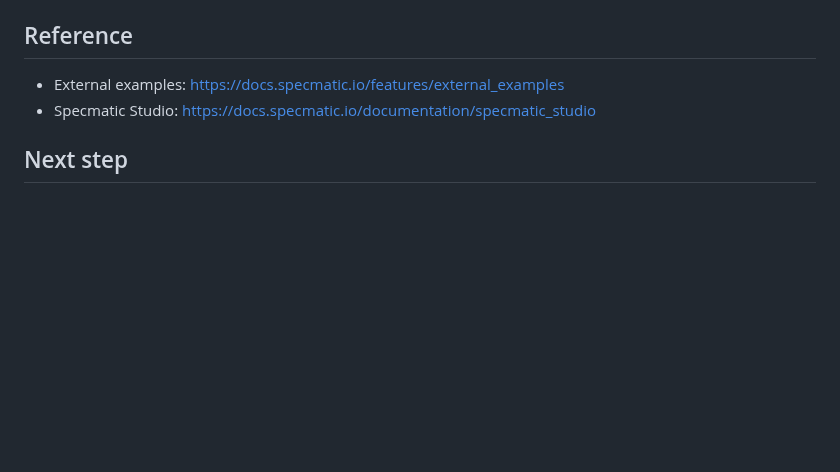
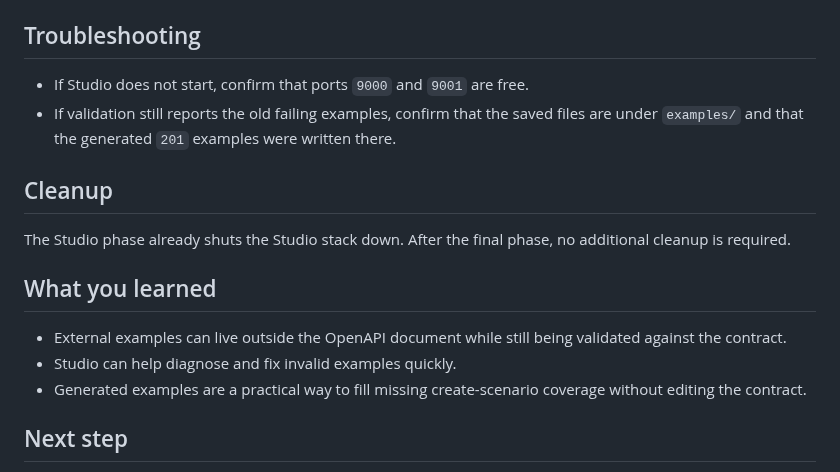
Before and after one commit to specmatic/labs, a Markdown page: external-examples/README.md, the part around one of its changes. Drawn GitHub-style; blank space fills up the shorter version.

```diff
--- a/external-examples/README.md
+++ b/external-examples/README.md
@@ -108,8 +191,16 @@ docker compose --profile studio down -v
 - Overall validation result is `PASSED`.
 
-## Reference
-- External examples: https://docs.specmatic.io/features/external_examples
-- Specmatic Studio: https://docs.specmatic.io/documentation/specmatic_studio
+## Troubleshooting
+- If Studio does not start, confirm that ports `9000` and `9001` are free.
+- If validation still reports the old failing examples, confirm that the saved files are under `examples/` and that the generated `201` examples were written there.
+
+## Cleanup
+The Studio phase already shuts the Studio stack down. After the final phase, no additional cleanup is required.
+
+## What you learned
+- External examples can live outside the OpenAPI document while still being validated against the contract.
+- Studio can help diagnose and fix invalid examples quickly.
+- Generated examples are a practical way to fill missing create-scenario coverage without editing the contract.
 
 ## Next step
 If you are doing this lab as part of an eLearning course, return to the eLearning site and continue with the next module.
```
Also changed, not shown: other parts of external-examples/README.md (+127 -44 lines), quick-start-api-testing/README.md (+91 -36 lines).
